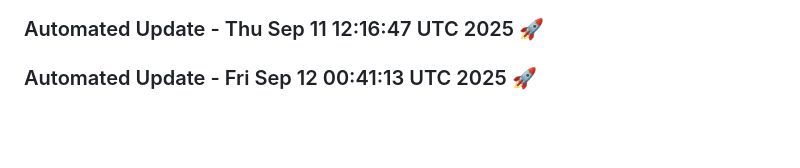
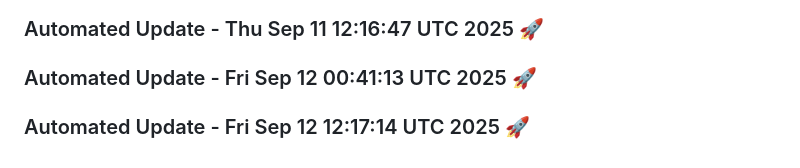
Before and after one commit to tanishq20011430/chat_bot, a Markdown page: README.md, the part around the change. GitHub-like rendering; blank space fills up the shorter version.

Commit message:
Automated daily update: Fri Sep 12 12:17:14 UTC 2025

```diff
--- a/README.md
+++ b/README.md
@@ -1412,3 +1412,6 @@ This project is licensed under the MIT License. See the [LICENSE](LICENSE) file
 
 
 ### Automated Update - Fri Sep 12 00:41:13 UTC 2025 🚀
+
+
+### Automated Update - Fri Sep 12 12:17:14 UTC 2025 🚀
```
